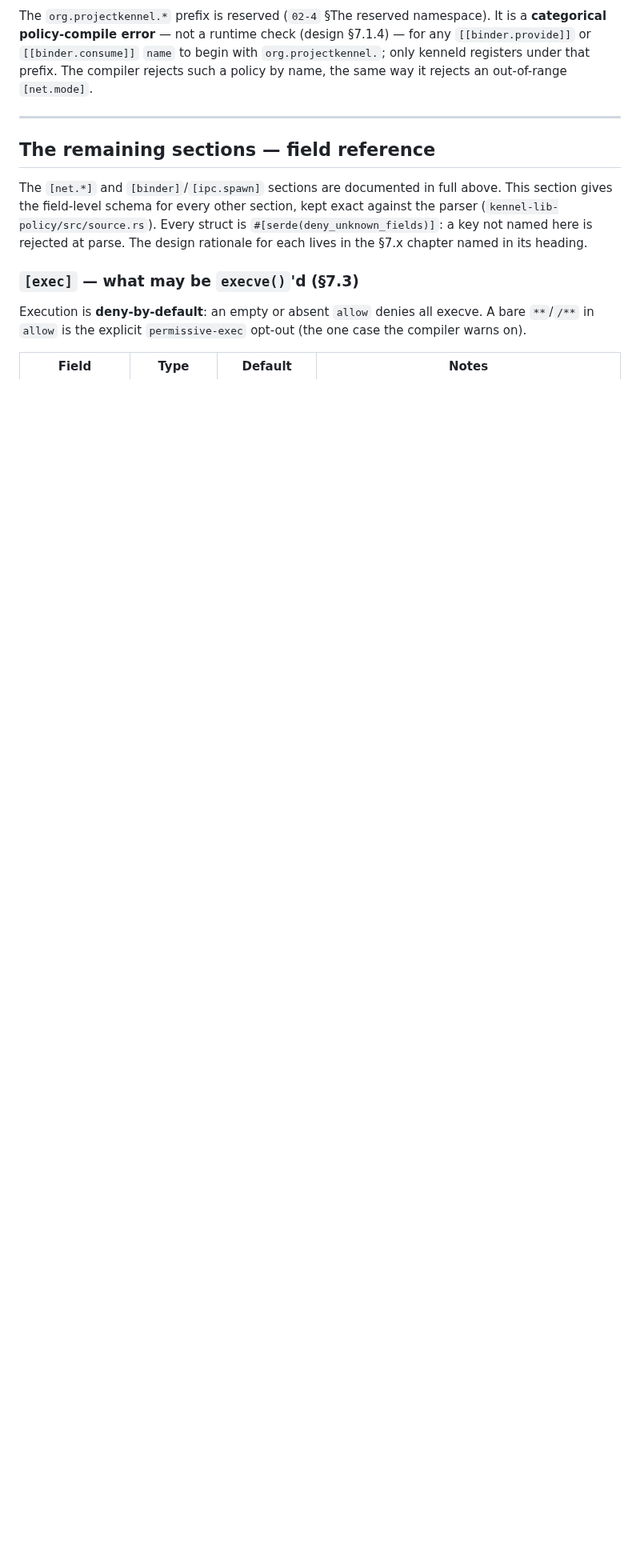
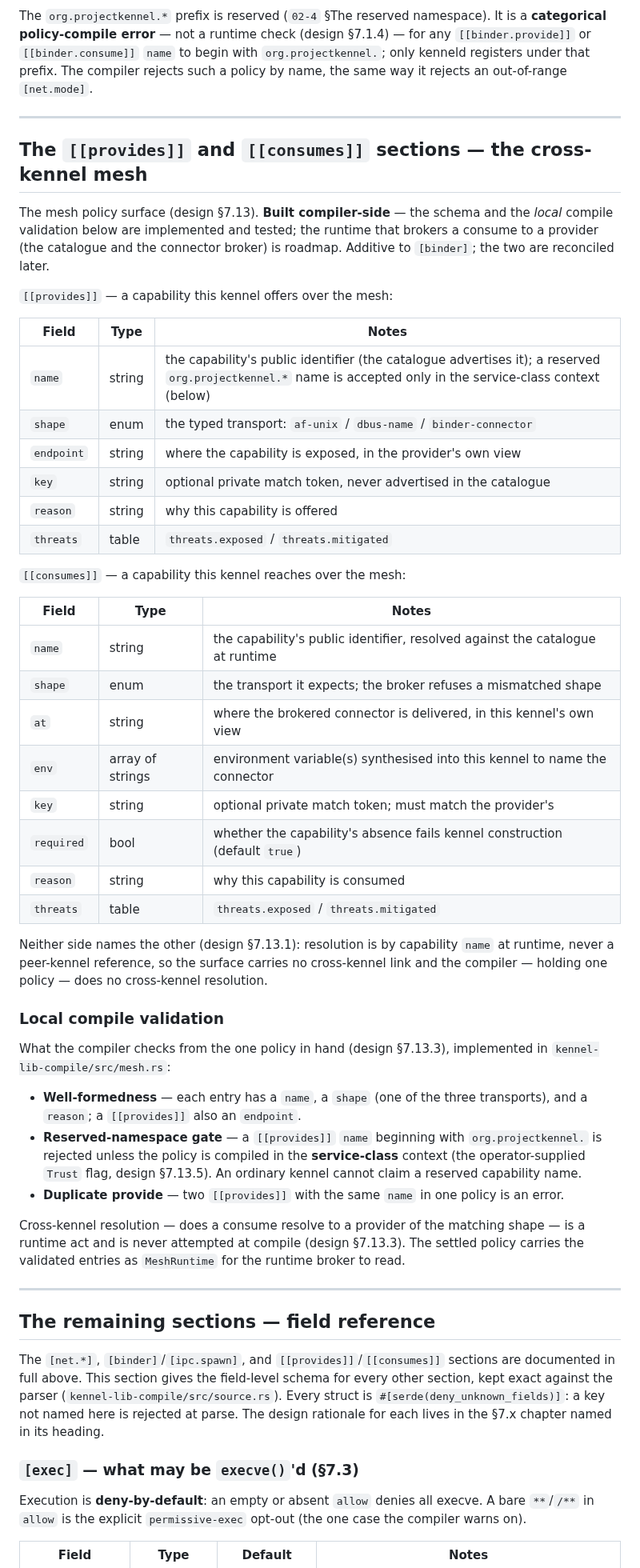
Before and after one commit to projectkennel/projectkennel, a Markdown page: docs/architecture/02-2-config-schema.md, the part around one of its changes. Shown at 80% size. Rendered like a GitHub page; blank space fills up the shorter version.

Commit message:
docs(arch): 02-2 — as-built [[provides]]/[[consumes]] config schema
Document the now-built mesh policy surface in the as-built config-schema chapter:
the catalogue-table row and the field-level reference for [[provides]]/[[consumes]]
(kept exact against the parser), the local-compile-validation it carries, and the
service-class reserved-namespace gate. Notes runtime brokering (catalogue/broker)
as roadmap. Also fixes the parser path (source.rs is in kennel-lib-compile).

Co-Authored-By: Claude Opus 4.8 <noreply@anthropic.com>

```diff
--- a/docs/architecture/02-2-config-schema.md
+++ b/docs/architecture/02-2-config-schema.md
@@ -622,9 +623,61 @@ prefix. The compiler rejects such a policy by name, the same way it rejects an o
 
 ---
 
+## The `[[provides]]` and `[[consumes]]` sections — the cross-kennel mesh
+
+The mesh policy surface (design §7.13). **Built compiler-side** — the schema and the *local* compile
+validation below are implemented and tested; the runtime that brokers a consume to a provider (the
+catalogue and the connector broker) is roadmap. Additive to `[binder]`; the two are reconciled later.
+
+`[[provides]]` — a capability this kennel offers over the mesh:
+
+| Field | Type | Notes |
+|---|---|---|
+| `name` | string | the capability's public identifier (the catalogue advertises it); a reserved `org.projectkennel.*` name is accepted only in the service-class context (below) |
+| `shape` | enum | the typed transport: `af-unix` / `dbus-name` / `binder-connector` |
+| `endpoint` | string | where the capability is exposed, in the provider's own view |
+| `key` | string | optional private match token, never advertised in the catalogue |
+| `reason` | string | why this capability is offered |
+| `threats` | table | `threats.exposed` / `threats.mitigated` |
+
+`[[consumes]]` — a capability this kennel reaches over the mesh:
+
+| Field | Type | Notes |
+|---|---|---|
+| `name` | string | the capability's public identifier, resolved against the catalogue at runtime |
+| `shape` | enum | the transport it expects; the broker refuses a mismatched shape |
+| `at` | string | where the brokered connector is delivered, in this kennel's own view |
+| `env` | array of strings | environment variable(s) synthesised into this kennel to name the connector |
+| `key` | string | optional private match token; must match the provider's |
+| `required` | bool | whether the capability's absence fails kennel construction (default `true`) |
+| `reason` | string | why this capability is consumed |
+| `threats` | table | `threats.exposed` / `threats.mitigated` |
+
+Neither side names the other (design §7.13.1): resolution is by capability `name` at runtime, never a
+peer-kennel reference, so the surface carries no cross-kennel link and the compiler — holding one
+policy — does no cross-kennel resolution.
+
+### Local compile validation
+
+What the compiler checks from the one policy in hand (design §7.13.3), implemented in
+`kennel-lib-compile/src/mesh.rs`:
+
+- **Well-formedness** — each entry has a `name`, a `shape` (one of the three transports), and a
+  `reason`; a `[[provides]]` also an `endpoint`.
+- **Reserved-namespace gate** — a `[[provides]]` `name` beginning with `org.projectkennel.` is rejected
+  unless the policy is compiled in the **service-class** context (the operator-supplied `Trust` flag,
+  design §7.13.5). An ordinary kennel cannot claim a reserved capability name.
+- **Duplicate provide** — two `[[provides]]` with the same `name` in one policy is an error.
+
+Cross-kennel resolution — does a consume resolve to a provider of the matching shape — is a runtime act
+and is never attempted at compile (design §7.13.3). The settled policy carries the validated entries as
+`MeshRuntime` for the runtime broker to read.
+
+---
+
 ## The remaining sections — field reference
 
-The `[net.*]` and `[binder]`/`[ipc.spawn]` sections are documented in full above. This section gives the field-level schema for every other section, kept exact against the parser (`kennel-lib-policy/src/source.rs`). Every struct is `#[serde(deny_unknown_fields)]`: a key not named here is rejected at parse. The design rationale for each lives in the §7.x chapter named in its heading.
+The `[net.*]`, `[binder]`/`[ipc.spawn]`, and `[[provides]]`/`[[consumes]]` sections are documented in full above. This section gives the field-level schema for every other section, kept exact against the parser (`kennel-lib-compile/src/source.rs`). Every struct is `#[serde(deny_unknown_fields)]`: a key not named here is rejected at parse. The design rationale for each lives in the §7.x chapter named in its heading.
 
 ### `[exec]` — what may be `execve()`'d (§7.3)
 
```
Also changed, not shown: other parts of docs/architecture/02-2-config-schema.md (+1 -0 lines).
